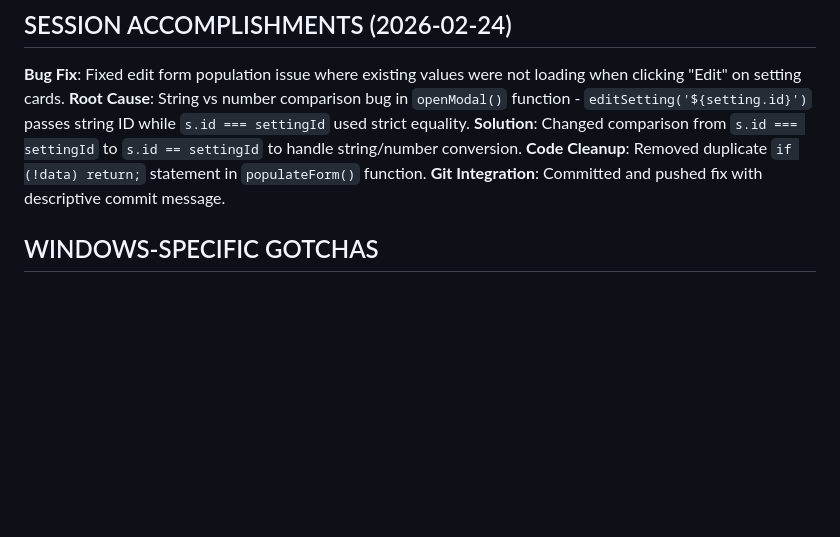
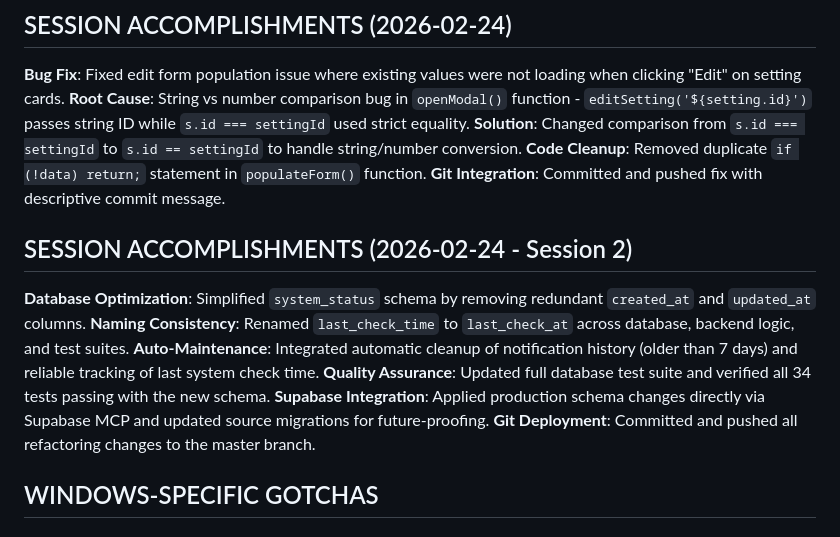
Before and after one commit to JaykayChoi/knps-reservation, a Markdown page: AGENTS.md, the part around the change. Drawn GitHub-style; blank space fills up the shorter version.

Commit message:
docs: update session accomplishments and feature documentation

```diff
--- a/AGENTS.md
+++ b/AGENTS.md
@@ -118,6 +118,13 @@ python app.py
  **Code Cleanup**: Removed duplicate `if (!data) return;` statement in `populateForm()` function.
  **Git Integration**: Committed and pushed fix with descriptive commit message.
 
+## SESSION ACCOMPLISHMENTS (2026-02-24 - Session 2)
+ **Database Optimization**: Simplified `system_status` schema by removing redundant `created_at` and `updated_at` columns.
+ **Naming Consistency**: Renamed `last_check_time` to `last_check_at` across database, backend logic, and test suites.
+ **Auto-Maintenance**: Integrated automatic cleanup of notification history (older than 7 days) and reliable tracking of last system check time.
+ **Quality Assurance**: Updated full database test suite and verified all 34 tests passing with the new schema.
+ **Supabase Integration**: Applied production schema changes directly via Supabase MCP and updated source migrations for future-proofing.
+ **Git Deployment**: Committed and pushed all refactoring changes to the master branch.
 
 
 ## WINDOWS-SPECIFIC GOTCHAS
```
Also changed, not shown: FEATURE_DOCUMENTATION.md (+1 -0 lines).
